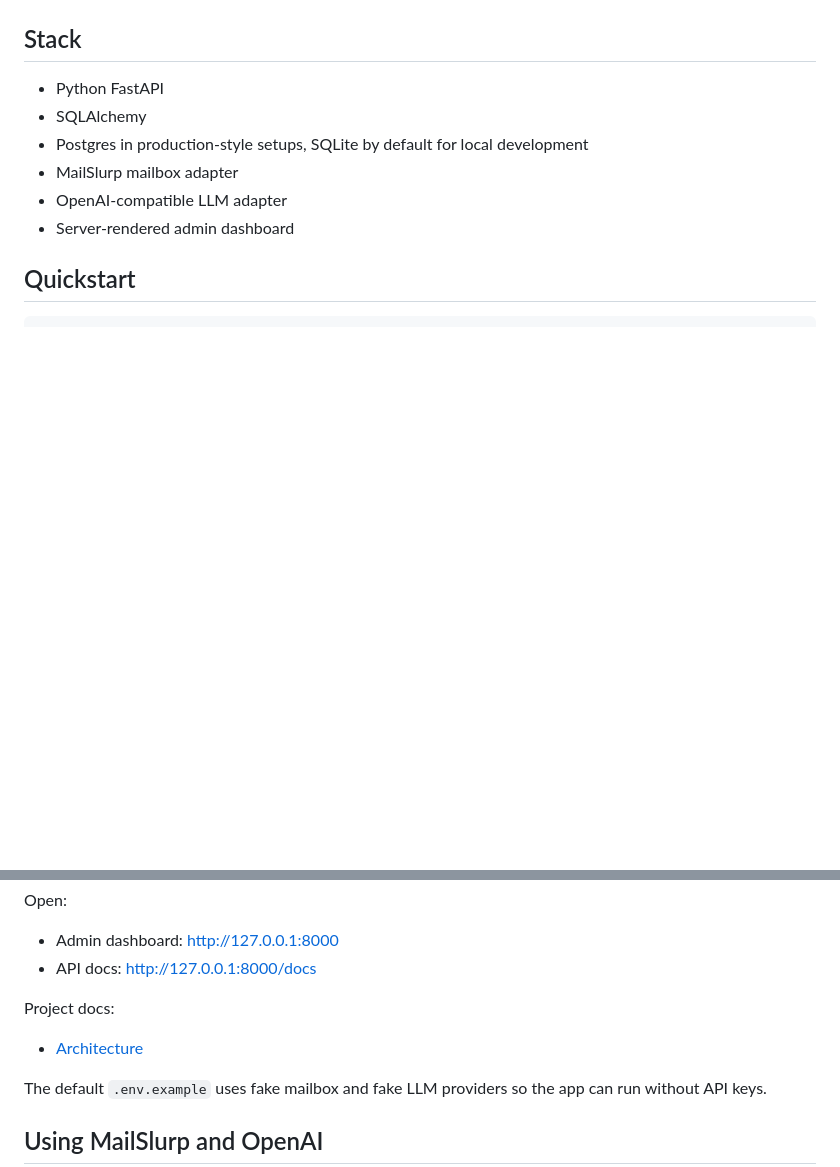
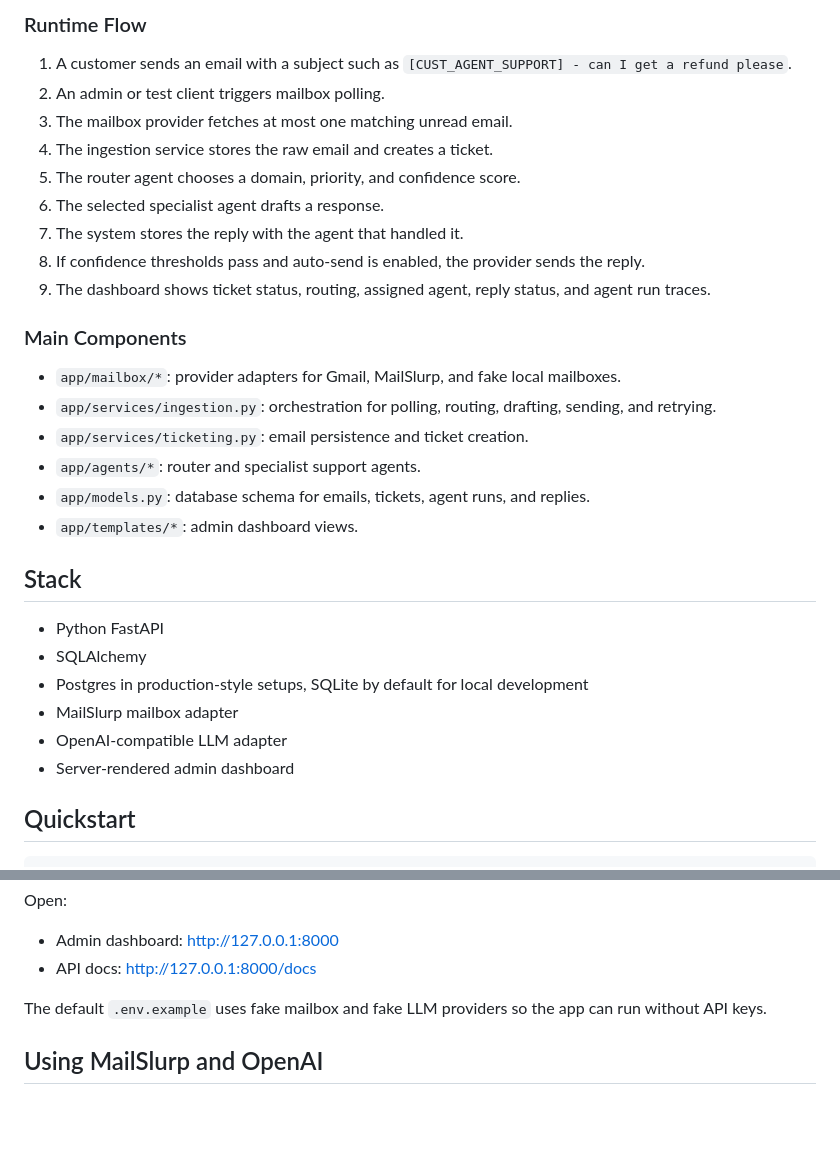
Before and after one commit to shubham88fru/customer-support-ai, a Markdown page: README.md, 2 parts joined by grey strips. Drawn GitHub-style; blank space fills up the shorter version.

Commit message:
chore: move architeture to readme.

```diff
--- a/README.md
+++ b/README.md
@@ -42,3 +95,24 @@ Ticket detail view showing a refund request routed to the payments and cancellat
+### Runtime Flow
+
+1. A customer sends an email with a subject such as `[CUST_AGENT_SUPPORT] - can I get a refund please`.
+2. An admin or test client triggers mailbox polling.
+3. The mailbox provider fetches at most one matching unread email.
+4. The ingestion service stores the raw email and creates a ticket.
+5. The router agent chooses a domain, priority, and confidence score.
+6. The selected specialist agent drafts a response.
+7. The system stores the reply with the agent that handled it.
+8. If confidence thresholds pass and auto-send is enabled, the provider sends the reply.
+9. The dashboard shows ticket status, routing, assigned agent, reply status, and agent run traces.
+
+### Main Components
+
+- `app/mailbox/*`: provider adapters for Gmail, MailSlurp, and fake local mailboxes.
+- `app/services/ingestion.py`: orchestration for polling, routing, drafting, sending, and retrying.
+- `app/services/ticketing.py`: email persistence and ticket creation.
+- `app/agents/*`: router and specialist support agents.
+- `app/models.py`: database schema for emails, tickets, agent runs, and replies.
+- `app/templates/*`: admin dashboard views.
+
 ## Stack
 
 - Python FastAPI
@@ -62,10 +136,6 @@ Open:
 
 - Admin dashboard: http://127.0.0.1:8000
 - API docs: http://127.0.0.1:8000/docs
-
-Project docs:
-
-- [Architecture](docs/ARCHITECTURE.md)
 
 The default `.env.example` uses fake mailbox and fake LLM providers so the app can run without API keys.
 
```
Also changed, not shown: other parts of README.md (+53 -0 lines), docs/ARCHITECTURE.md (deleted, +0 -75 lines), docs/PROJECT_PLAN.md (deleted, +0 -141 lines).
